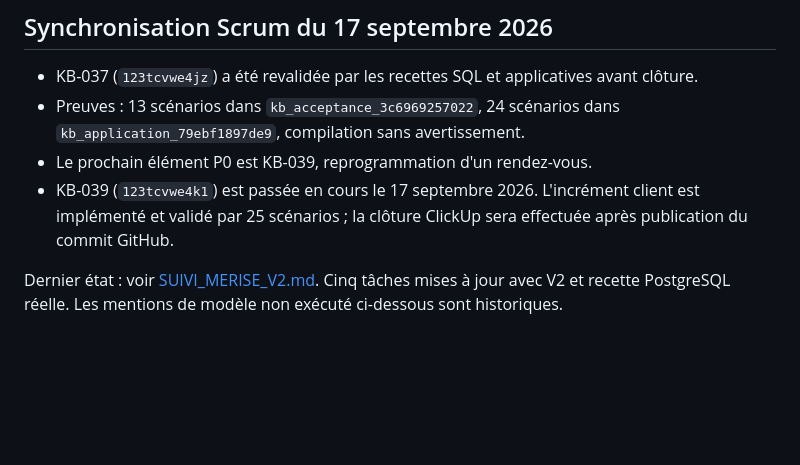
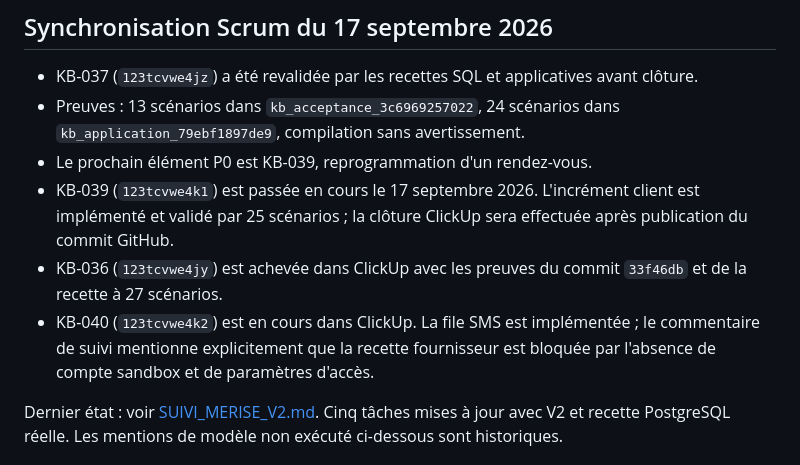
Before and after one commit to MamadouKernel/kekeBeauty, a Markdown page: planning/CLICKUP_MAJ_EN_ATTENTE.md, the part around the change. Rendered like a GitHub page; blank space fills up the shorter version.

Commit message:
docs: synchronize sprint status with clickup

```diff
--- a/planning/CLICKUP_MAJ_EN_ATTENTE.md
+++ b/planning/CLICKUP_MAJ_EN_ATTENTE.md
@@ -6,6 +6,8 @@
 - Preuves : 13 scénarios dans `kb_acceptance_3c6969257022`, 24 scénarios dans `kb_application_79ebf1897de9`, compilation sans avertissement.
 - Le prochain élément P0 est KB-039, reprogrammation d'un rendez-vous.
 - KB-039 (`123tcvwe4k1`) est passée en cours le 17 septembre 2026. L'incrément client est implémenté et validé par 25 scénarios ; la clôture ClickUp sera effectuée après publication du commit GitHub.
+- KB-036 (`123tcvwe4jy`) est achevée dans ClickUp avec les preuves du commit `33f46db` et de la recette à 27 scénarios.
+- KB-040 (`123tcvwe4k2`) est en cours dans ClickUp. La file SMS est implémentée ; le commentaire de suivi mentionne explicitement que la recette fournisseur est bloquée par l'absence de compte sandbox et de paramètres d'accès.
 
 Dernier état : voir [SUIVI_MERISE_V2.md](SUIVI_MERISE_V2.md). Cinq tâches mises à jour avec V2 et recette PostgreSQL réelle. Les mentions de modèle non exécuté ci-dessous sont historiques.
 
```
